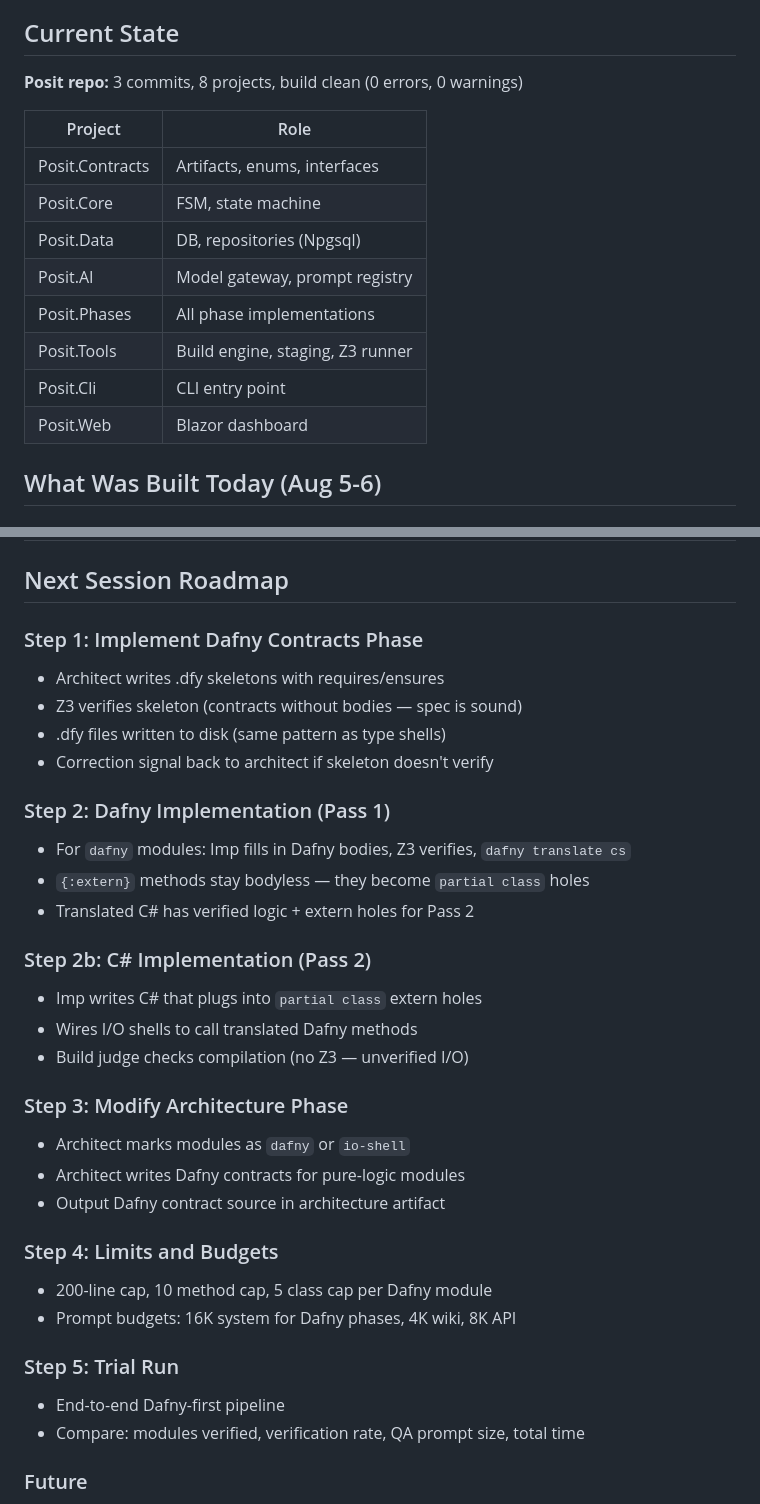
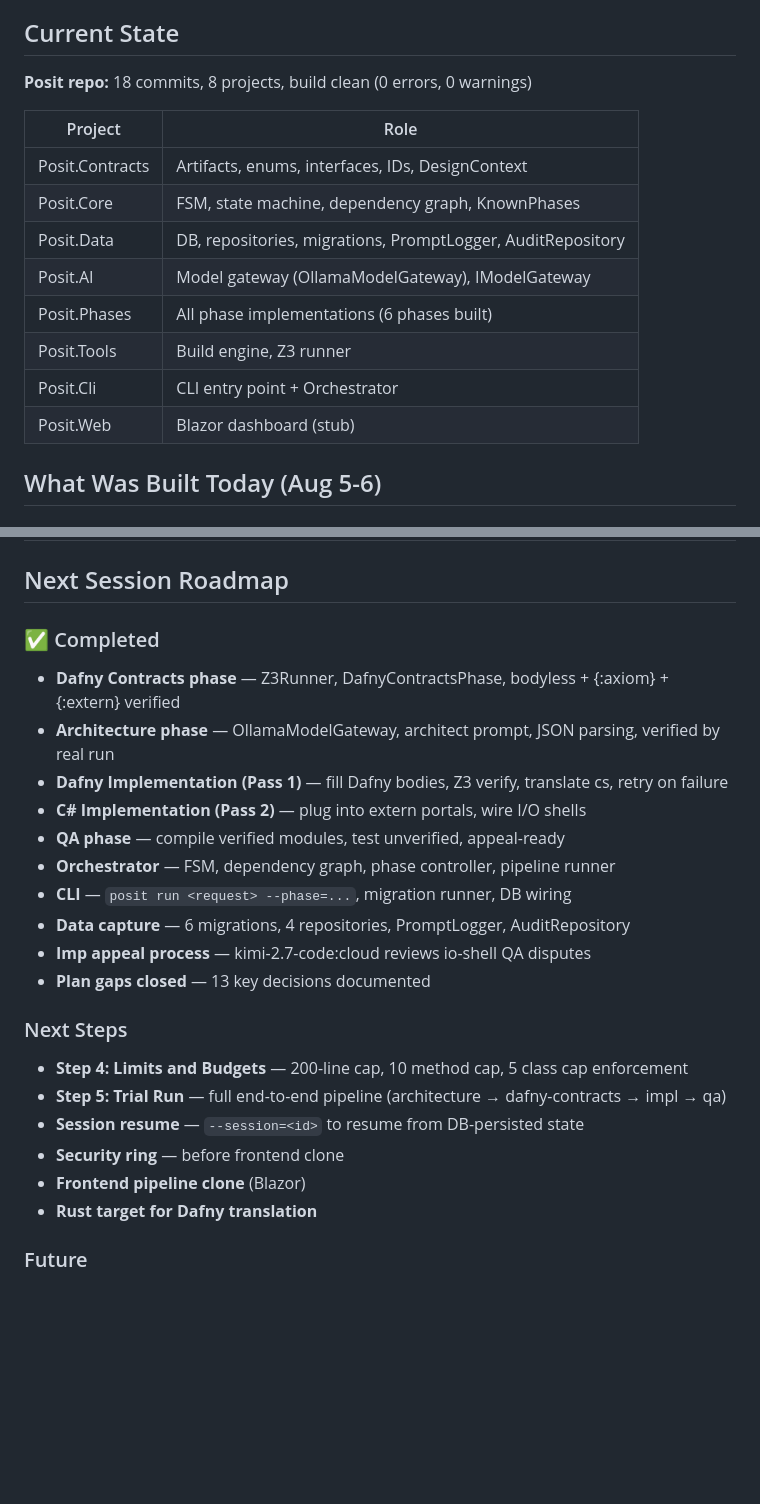
Before and after one commit to goldfly1/Posit, a Markdown page: wiki/handoff-2026-08-07.md, 2 parts joined by grey strips. Drawn GitHub-style; blank space fills up the shorter version.

```diff
--- a/wiki/handoff-2026-08-07.md
+++ b/wiki/handoff-2026-08-07.md
@@ -11,18 +11,18 @@
 
 ## Current State
 
-**Posit repo:** 3 commits, 8 projects, build clean (0 errors, 0 warnings)
+**Posit repo:** 18 commits, 8 projects, build clean (0 errors, 0 warnings)
 
 | Project | Role |
 |---------|------|
-| Posit.Contracts | Artifacts, enums, interfaces |
-| Posit.Core | FSM, state machine |
-| Posit.Data | DB, repositories (Npgsql) |
-| Posit.AI | Model gateway, prompt registry |
-| Posit.Phases | All phase implementations |
-| Posit.Tools | Build engine, staging, Z3 runner |
-| Posit.Cli | CLI entry point |
-| Posit.Web | Blazor dashboard |
+| Posit.Contracts | Artifacts, enums, interfaces, IDs, DesignContext |
+| Posit.Core | FSM, state machine, dependency graph, KnownPhases |
+| Posit.Data | DB, repositories, migrations, PromptLogger, AuditRepository |
+| Posit.AI | Model gateway (OllamaModelGateway), IModelGateway |
+| Posit.Phases | All phase implementations (6 phases built) |
+| Posit.Tools | Build engine, Z3 runner |
+| Posit.Cli | CLI entry point + Orchestrator |
+| Posit.Web | Blazor dashboard (stub) |
 
 ## What Was Built Today (Aug 5-6)
 
@@ -98,34 +115,27 @@
 
 ## Next Session Roadmap
 
-### Step 1: Implement Dafny Contracts Phase
-- Architect writes .dfy skeletons with requires/ensures
-- Z3 verifies skeleton (contracts without bodies — spec is sound)
-- .dfy files written to disk (same pattern as type shells)
-- Correction signal back to architect if skeleton doesn't verify
+### ✅ Completed
 
-### Step 2: Dafny Implementation (Pass 1)
-- For `dafny` modules: Imp fills in Dafny bodies, Z3 verifies, `dafny translate cs`
-- `{:extern}` methods stay bodyless — they become `partial class` holes
-- Translated C# has verified logic + extern holes for Pass 2
+- **Dafny Contracts phase** — Z3Runner, DafnyContractsPhase, bodyless + {:axiom} + {:extern} verified
+- **Architecture phase** — OllamaModelGateway, architect prompt, JSON parsing, verified by real run
+- **Dafny Implementation (Pass 1)** — fill Dafny bodies, Z3 verify, translate cs, retry on failure
+- **C# Implementation (Pass 2)** — plug into extern portals, wire I/O shells
+- **QA phase** — compile verified modules, test unverified, appeal-ready
+- **Orchestrator** — FSM, dependency graph, phase controller, pipeline runner
+- **CLI** — `posit run <request> --phase=...`, migration runner, DB wiring
+- **Data capture** — 6 migrations, 4 repositories, PromptLogger, AuditRepository
+- **Imp appeal process** — kimi-2.7-code:cloud reviews io-shell QA disputes
+- **Plan gaps closed** — 13 key decisions documented
 
-### Step 2b: C# Implementation (Pass 2)
-- Imp writes C# that plugs into `partial class` extern holes
-- Wires I/O shells to call translated Dafny methods
-- Build judge checks compilation (no Z3 — unverified I/O)
+### Next Steps
 
-### Step 3: Modify Architecture Phase
-- Architect marks modules as `dafny` or `io-shell`
-- Architect writes Dafny contracts for pure-logic modules
-- Output Dafny contract source in architecture artifact
-
-### Step 4: Limits and Budgets
-- 200-line cap, 10 method cap, 5 class cap per Dafny module
-- Prompt budgets: 16K system for Dafny phases, 4K wiki, 8K API
-
-### Step 5: Trial Run
-- End-to-end Dafny-first pipeline
-- Compare: modules verified, verification rate, QA prompt size, total time
+- **Step 4: Limits and Budgets** — 200-line cap, 10 method cap, 5 class cap enforcement
+- **Step 5: Trial Run** — full end-to-end pipeline (architecture → dafny-contracts → impl → qa)
+- **Session resume** — `--session=<id>` to resume from DB-persisted state
+- **Security ring** — before frontend clone
+- **Frontend pipeline clone** (Blazor)
+- **Rust target for Dafny translation**
 
 ### Future
 - Frontend pipeline clone (Blazor)
```
Also changed, not shown: other parts of wiki/handoff-2026-08-07.md (+23 -6 lines), wiki/architecture/posit-architecture.md (+53 -0 lines), wiki/plans/dafny-first-pipeline-plan.md (+52 -21 lines).
